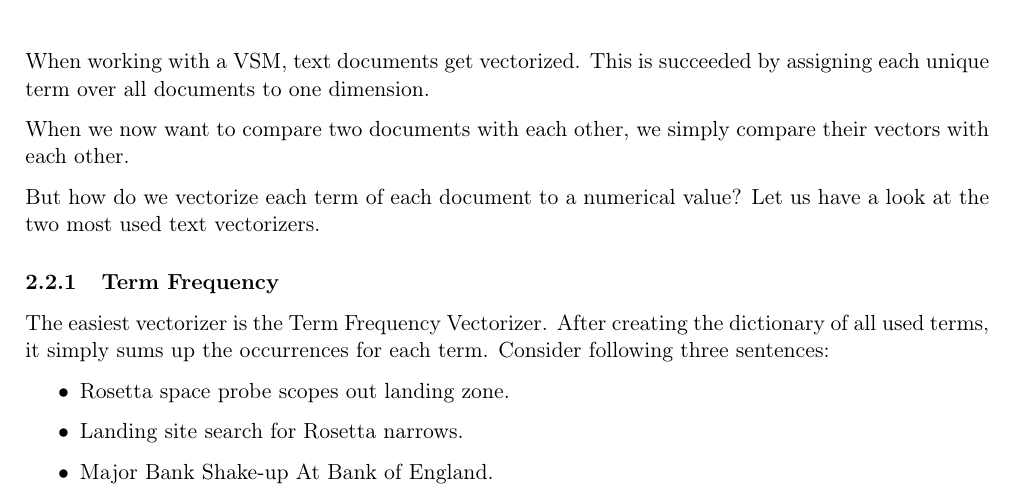
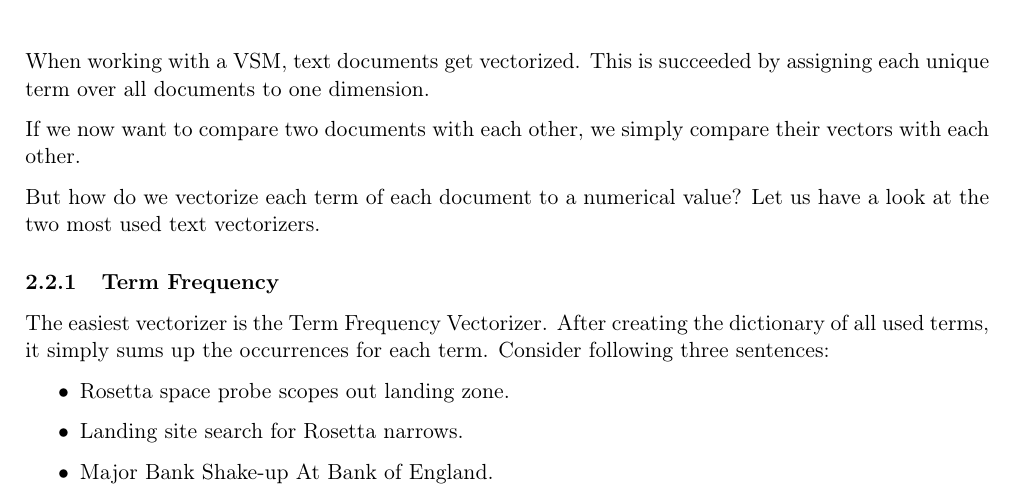
Before and after one commit to dpacassi/dynamic-event-detection-in-data-streams, a LaTeX thesis (doc/thesis.tex, which reads doc/3_theoretical_basics.tex): part of page 11 of 53, cut so that both start at the same text. Compiled offline with pdfLaTeX.

Commit message:
Fix typo

```diff
--- a/doc/3_theoretical_basics.tex
+++ b/doc/3_theoretical_basics.tex
@@ -198,7 +198,7 @@ This is the reason why the \gls{vsm} was developed.
 When working with a \gls{vsm}, text documents get vectorized.
 This is succeeded by assigning each unique term over all documents to one dimension.
 
-When we now want to compare two documents with each other,
+If we now want to compare two documents with each other,
 we simply compare their vectors with each other.
 
 But how do we vectorize each term of each document to a numerical value?
```
Also changed, not shown: doc/thesis.pdf.
